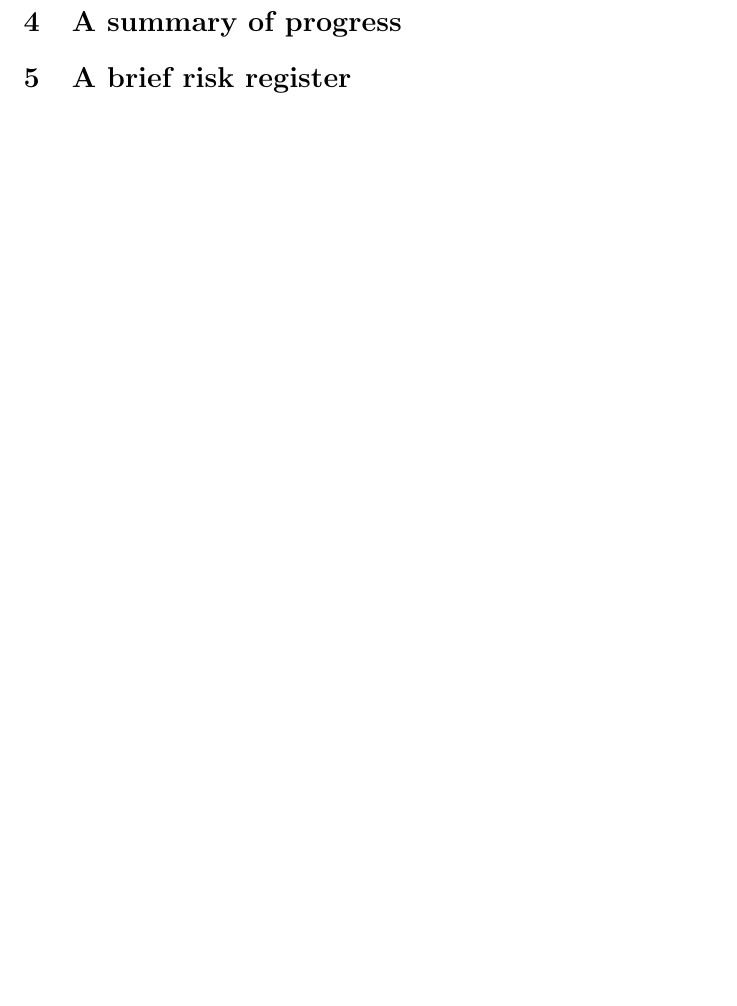
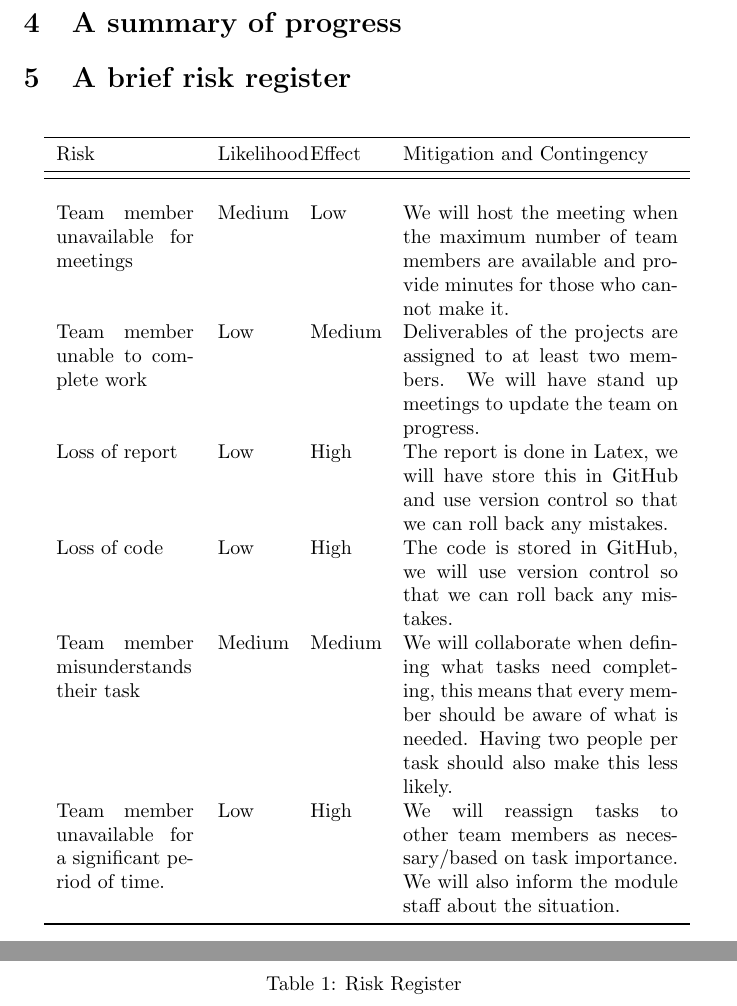
Before and after one commit to 2023-gpig-a/formative, a LaTeX document (main.tex): part of page 3 of 3 before the commit and two parts of pages 4 and 5 of 5 after it, the two joined at a grey line, cut so that both start at the same text, the shorter picture padded with empty space. Compiled offline with pdfLaTeX.

Commit message:
Sections 3 and 5

```diff
--- a/main.tex
+++ b/main.tex
@@ -4,6 +4,13 @@
 % to make itemizes take less space
 \usepackage{enumitem}% http://ctan.org/pkg/enumitem
 \graphicspath{ {./images/} }
+
+% Tables
+\usepackage{booktabs}
+\usepackage{longtable}
+\usepackage[normalem]{ulem}
+\useunder{\uline}{\ul}{}
+
 
 \title{GPIG-A Formative}
 \begin{document}
@@ -106,7 +126,19 @@ presentation
 
 \section{A brief risk register}
 
-% TODO import from gdrive or make a new one
-%Chttps://docs.google.com/document/d/118jg7LwiYVXQmANl-qmUPp1iQ2_lbnW4YSJ4lxWL0pY/edit
+%https://docs.google.com/document/d/118jg7LwiYVXQmANl-qmUPp1iQ2_lbnW4YSJ4lxWL0pY/edit
+\begin{longtable}{p{0.2\textwidth}p{0.1\textwidth}p{0.1\textwidth}p{0.4\textwidth}}
+    \toprule
+    Risk & Likelihood & Effect & Mitigation and Contingency \\ \midrule
+    \hline \\
+    Team member unavailable for meetings                      & Medium     & Low    & We will host the meeting when the maximum number of team members are available and provide minutes for those who cannot make it.                                                             \\
+    Team member unable to complete work                       & Low        & Medium & Deliverables of the projects are assigned to at least two members. We will have stand up meetings to update the team on progress.                                                           \\
+    Loss of report                                            & Low        & High   & The report is done in Latex, we will have store this in GitHub and use version control so that we can roll back any mistakes.                                                               \\
+    Loss of code                                              & Low        & High   & The code is stored in GitHub, we will use version control so that we can roll back any mistakes.                                                                                            \\
+    Team member misunderstands their task                     & Medium     & Medium & We will collaborate when defining what tasks need completing, this means that every member should be aware of what is needed. Having two people per task should also make this less likely. \\
+    Team member unavailable for a significant period of time. & Low        & High   & We will reassign tasks to other team members as necessary/based on task importance. We will also inform the module staff about the situation. \\ \bottomrule
+    \caption{Risk Register}
+    \label{tab:RiskRegister}
+\end{longtable}
 
 \end{document}
```
Also changed, not shown: main.pdf, main.tex (25 more changed lines).
